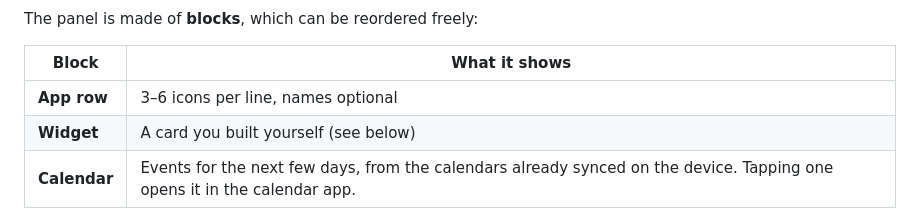
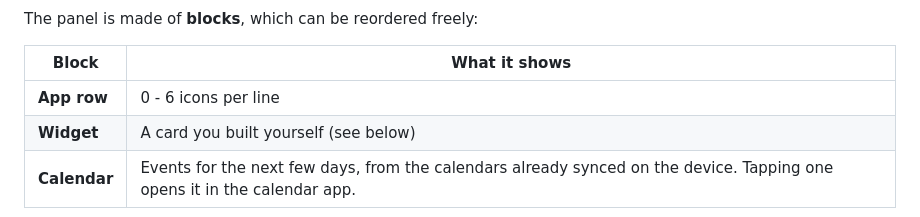
Before and after one commit to Hannes-swd/Hanneslauncher, a Markdown page: README.md, the part around the change. Drawn GitHub-style.

```diff
--- a/README.md
+++ b/README.md
@@ -76,7 +76,7 @@ The panel is made of **blocks**, which can be reordered freely:
 
 | Block | What it shows |
 |---|---|
-| **App row** | 3–6 icons per line, names optional |
+| **App row** | 0 - 6 icons per line |
 | **Widget** | A card you built yourself (see below) |
 | **Calendar** | Events for the next few days, from the calendars already synced on the device. Tapping one opens it in the calendar app. |
 
```
